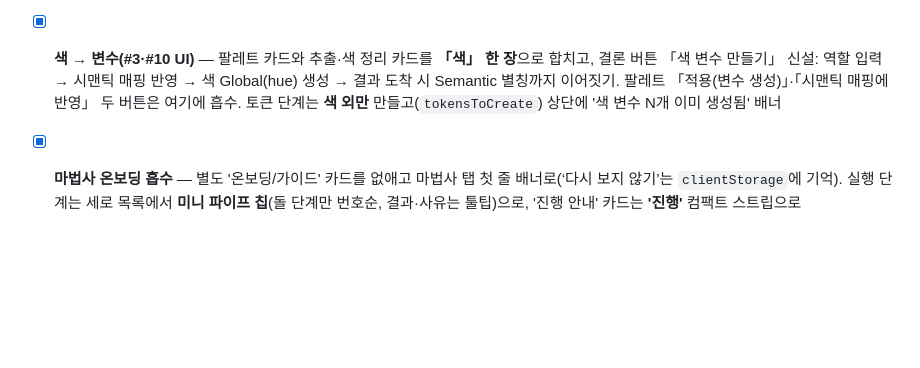
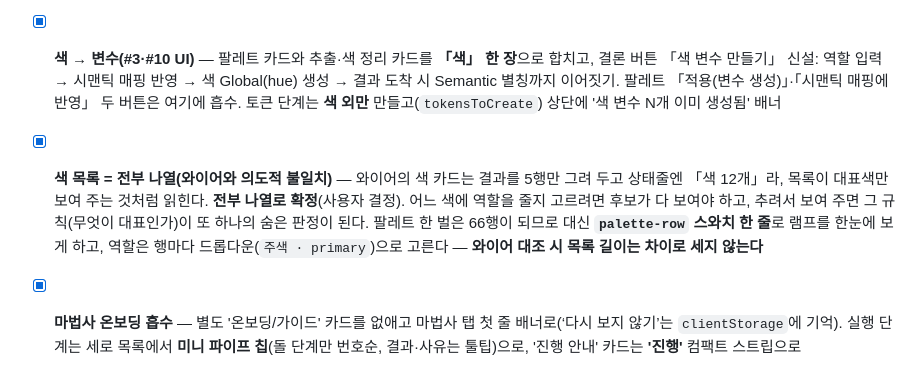
Before and after one commit to xnauddl/design, a Markdown page: ROADMAP.md, the part around the change. Rendered like a GitHub page; blank space fills up the shorter version.

Commit message:
docs(roadmap): 색 목록은 전부 나열 — 와이어 5행은 목업 절단(결정 기록)

```diff
--- a/ROADMAP.md
+++ b/ROADMAP.md
@@ -126,6 +126,7 @@
 - [x] **관리 탭 = 와이어 3장** — 카드 제목을 와이어대로(「변수 → 코드」·「라이선스」), 내보내기 CTA를 다른 카드와 같은 **툴바 오른쪽 끝**으로(형식·단위 셀렉트는 값이 곧 라벨이라 머리말 제거·툴팁 보완), 허용오차를 회색 문장에서 **비활성 필드 + 「고정」**으로(기준 크기·깊이와 같은 문법이라야 정해진 값이 보인다), 라이선스 안내를 한 줄로(#15). 와이어에 없던 「접근성 · 국제화」 정적 블록은 제거 — 개발 메모지 사용자 화면의 정보가 아니다. 「해제」 버튼은 와이어에 없어도 남긴다(기기 1대 한도라 이게 없으면 기기를 못 옮긴다)
 - [x] **구조 툴바 = 와이어 4개** — 툴바에 여섯 개를 늘어놓던 것을 와이어와 같은 **스캔 2 + 쓰기 2**로. 빠진 「베리언트 분류」·「누락 조합 생성」은 기능을 지우지 않고(Phase 3/4는 Paid 판매 항목) **조건부 노출**로 옮겼다 — 세트에 안 속한 낱개 `COMPONENT`나 `COMPONENT_SET`을 실제로 선택했을 때만 결과 목록 아래 「선택한 컴포넌트 정리」 줄로 나타난다(`SELECTION_STATE.comps`/`sets`). 스캔→등록이라는 카드의 주 흐름과, 이미 만든 세트를 손보는 뒷일을 분리한 것
 - [x] **색 → 변수(#3·#10 UI)** — 팔레트 카드와 추출·색 정리 카드를 **「색」 한 장**으로 합치고, 결론 버튼 「색 변수 만들기」 신설: 역할 입력 → 시맨틱 매핑 반영 → 색 Global(hue) 생성 → 결과 도착 시 Semantic 별칭까지 이어짓기. 팔레트 「적용(변수 생성)」·「시맨틱 매핑에 반영」 두 버튼은 여기에 흡수. 토큰 단계는 **색 외만** 만들고(`tokensToCreate`) 상단에 '색 변수 N개 이미 생성됨' 배너
+- [x] **색 목록 = 전부 나열(와이어와 의도적 불일치)** — 와이어의 색 카드는 결과를 5행만 그려 두고 상태줄엔 「색 12개」라, 목록이 대표색만 보여 주는 것처럼 읽힌다. **전부 나열로 확정**(사용자 결정). 어느 색에 역할을 줄지 고르려면 후보가 다 보여야 하고, 추려서 보여 주면 그 규칙(무엇이 대표인가)이 또 하나의 숨은 판정이 된다. 팔레트 한 벌은 66행이 되므로 대신 **`palette-row` 스와치 한 줄**로 램프를 한눈에 보게 하고, 역할은 행마다 드롭다운(`주색 · primary`)으로 고른다 — **와이어 대조 시 목록 길이는 차이로 세지 않는다**
 - [x] **마법사 온보딩 흡수** — 별도 '온보딩/가이드' 카드를 없애고 마법사 탭 첫 줄 배너로(‘다시 보지 않기’는 `clientStorage`에 기억). 실행 단계는 세로 목록에서 **미니 파이프 칩**(돌 단계만 번호순, 결과·사유는 툴팁)으로, '진행 안내' 카드는 **'진행'** 컴팩트 스트립으로
 - [x] **긴 hint 제거(#15)** — 카드 안 산문을 와이어 한 줄로(다크 5줄→1, 컴포넌트 10줄+보조줄→1, 색 정리·토큰·닮은 프레임·내보내기·마법사 동일). 동작을 바꾸는 상세(후보 자격 규칙·다크 대상 규칙·행 라벨 규칙)는 툴팁으로 옮김. 와이어에 있는데 없던 바인딩·리네임 한 줄은 신설
 - [x] **텍스트 스타일 = 리스트 + ×N(#17)** — 7열 표(이름·폰트·크기·행간·자간·스타일·삭제)를 폐기하고 `r-card` 리스트로: 이름(편집·파랑=등록됨/앰버=신규) · 요약 한 줄(`Inter · 32 / 120% / 0 · Bold`) · `×N` 배지. 배지를 누르면 그 글자들을 캔버스에서 선택(1개면 이동) — `StyleCluster.nodeIds`·`TextStyleSpec.count/nodeIds`를 순수 계층에서 날라 `SELECT_NODES`로
```
